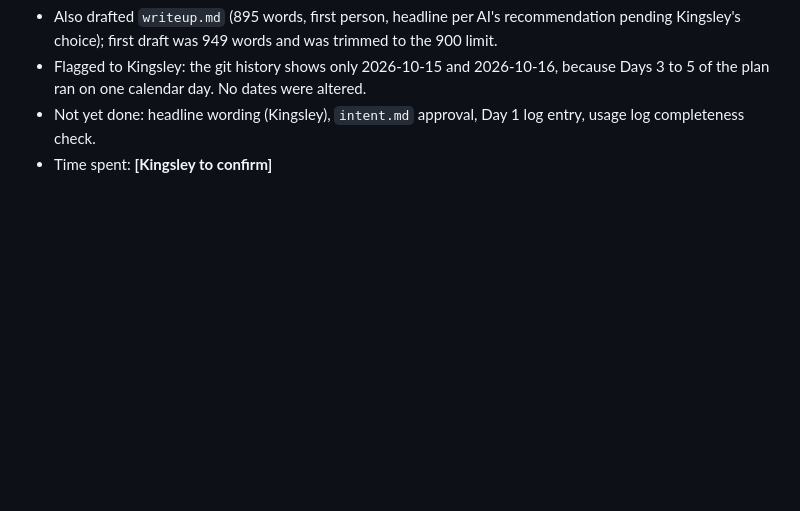
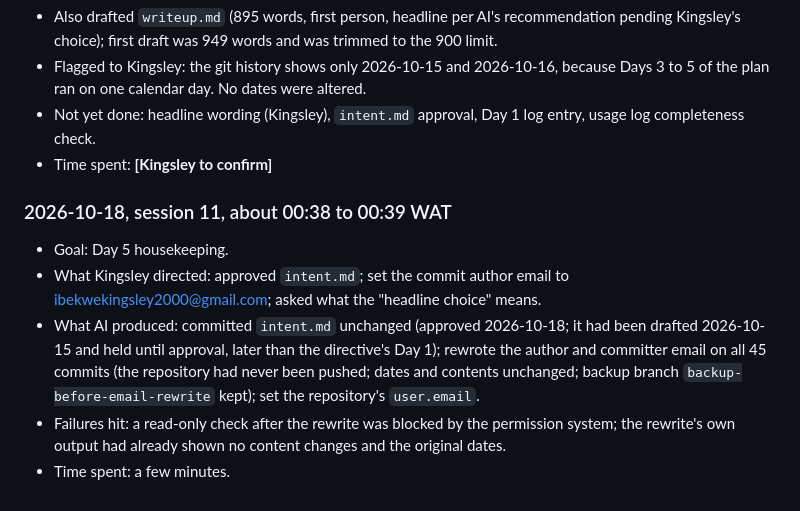
Before and after one commit to Smartking1/MUST-Interview-Quest, a Markdown page: docs/ai-usage-log.md, the part around the change. GitHub-like rendering; blank space fills up the shorter version.

Commit message:
Log intent approval and commit email change
Co-Authored-By: Claude Opus 5.5 (1M context) <noreply@anthropic.com>

```diff
--- a/docs/ai-usage-log.md
+++ b/docs/ai-usage-log.md
@@ -214,3 +214,10 @@ Times from the CLAUDE.md modification time (09:07) and git commits (09:14 to 09:
 - Flagged to Kingsley: the git history shows only 2026-10-15 and 2026-10-16, because Days 3 to 5 of the plan ran on one calendar day. No dates were altered.
 - Not yet done: headline wording (Kingsley), `intent.md` approval, Day 1 log entry, usage log completeness check.
 - Time spent: **[Kingsley to confirm]**
+
+### 2026-10-18, session 11, about 00:38 to 00:39 WAT
+- Goal: Day 5 housekeeping.
+- What Kingsley directed: approved `intent.md`; set the commit author email to ibekwekingsley2000@gmail.com; asked what the "headline choice" means.
+- What AI produced: committed `intent.md` unchanged (approved 2026-10-18; it had been drafted 2026-10-15 and held until approval, later than the directive's Day 1); rewrote the author and committer email on all 45 commits (the repository had never been pushed; dates and contents unchanged; backup branch `backup-before-email-rewrite` kept); set the repository's `user.email`.
+- Failures hit: a read-only check after the rewrite was blocked by the permission system; the rewrite's own output had already shown no content changes and the original dates.
+- Time spent: a few minutes.
```
